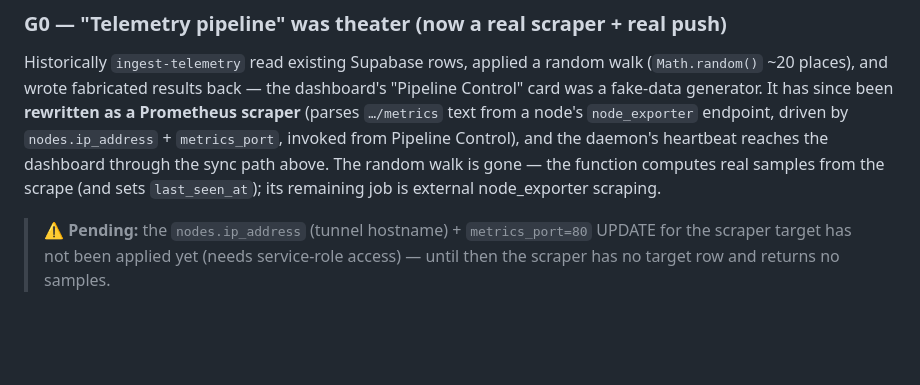
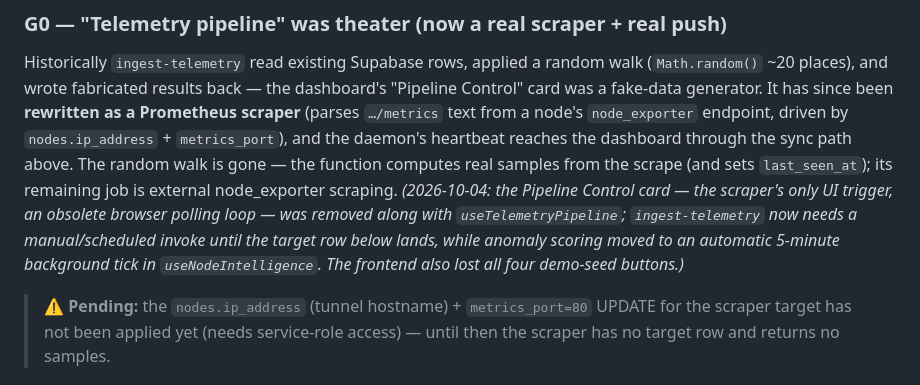
Before and after one commit to Vodkashot28/echo-node, a Markdown page: GAPS.md, the part around the change. GitHub-like rendering; blank space fills up the shorter version.

Commit message:
docs: GAPS G0 — Pipeline Control removed, scraper trigger clarified
The scraper's only UI trigger (Pipeline Control / useTelemetryPipeline)
was deleted from the dashboard 2026-10-04; note that ingest-telemetry
now needs a manual/scheduled invoke until the target row lands, that
anomaly scoring moved to a 5-min background tick in useNodeIntelligence,
and that all frontend demo seeders are gone.

```diff
--- a/GAPS.md
+++ b/GAPS.md
@@ -44,10 +44,15 @@ walk (`Math.random()` ~20 places), and wrote fabricated results back — the
 dashboard's "Pipeline Control" card was a fake-data generator. It has since
 been **rewritten as a Prometheus scraper** (parses `…/metrics` text from a
 node's `node_exporter` endpoint, driven by `nodes.ip_address` +
-`metrics_port`, invoked from Pipeline Control), and the daemon's heartbeat
-reaches the dashboard through the sync path above. The random walk is gone —
-the function computes real samples from the scrape (and sets
-`last_seen_at`); its remaining job is external node_exporter scraping.
+`metrics_port`), and the daemon's heartbeat reaches the dashboard through the
+sync path above. The random walk is gone — the function computes real samples
+from the scrape (and sets `last_seen_at`); its remaining job is external
+node_exporter scraping. *(2026-10-04: the Pipeline Control card — the
+scraper's only UI trigger, an obsolete browser polling loop — was removed
+along with `useTelemetryPipeline`; `ingest-telemetry` now needs a
+manual/scheduled invoke until the target row below lands, while anomaly
+scoring moved to an automatic 5-minute background tick in
+`useNodeIntelligence`. The frontend also lost all four demo-seed buttons.)*
 
 > ⚠️ **Pending:** the `nodes.ip_address` (tunnel hostname) + `metrics_port=80`
 > UPDATE for the scraper target has not been applied yet (needs service-role
```
